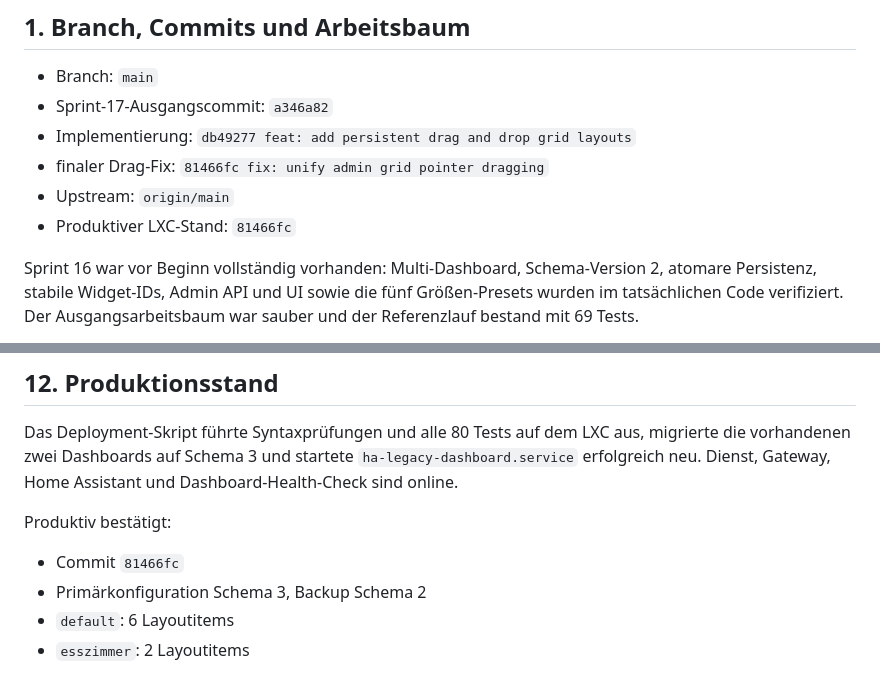
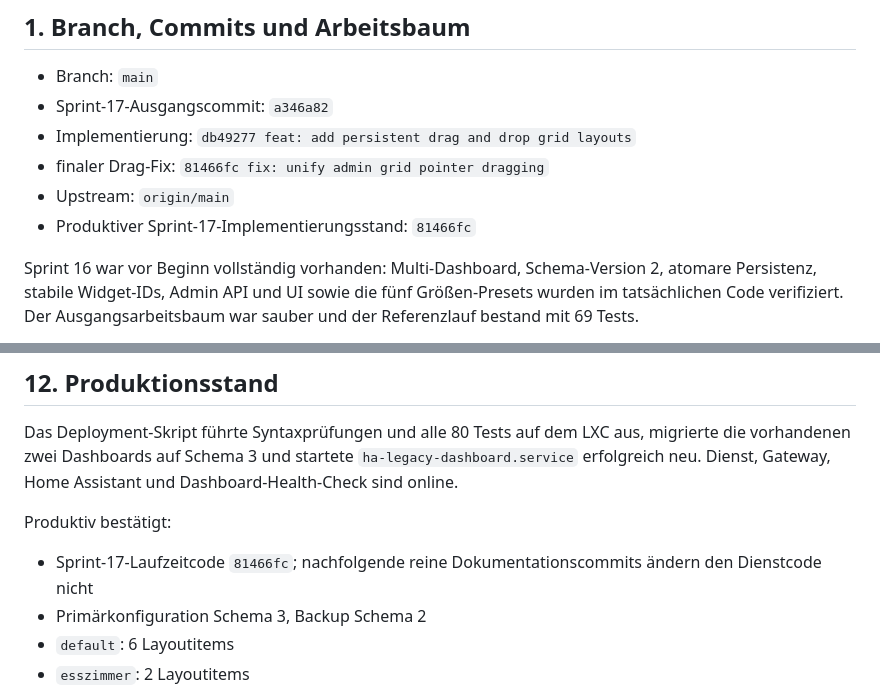
Before and after one commit to tekky85/ha-legacy-dashboard, a Markdown page: docs/PROJECT_STATUS.md, 2 parts joined by grey strips. GitHub-like rendering.

Commit message:
docs: clarify sprint 17 runtime revision

```diff
--- a/docs/PROJECT_STATUS.md
+++ b/docs/PROJECT_STATUS.md
@@ -13,7 +13,7 @@ und keine Admin-Tokens.
 - Implementierung: `db49277 feat: add persistent drag and drop grid layouts`
 - finaler Drag-Fix: `81466fc fix: unify admin grid pointer dragging`
 - Upstream: `origin/main`
-- Produktiver LXC-Stand: `81466fc`
+- Produktiver Sprint-17-Implementierungsstand: `81466fc`
 
 Sprint 16 war vor Beginn vollständig vorhanden: Multi-Dashboard,
 Schema-Version 2, atomare Persistenz, stabile Widget-IDs, Admin API und UI
@@ -233,7 +233,8 @@ und Dashboard-Health-Check sind online.
 
 Produktiv bestätigt:
 
-- Commit `81466fc`
+- Sprint-17-Laufzeitcode `81466fc`; nachfolgende reine
+  Dokumentationscommits ändern den Dienstcode nicht
 - Primärkonfiguration Schema 3, Backup Schema 2
 - `default`: 6 Layoutitems
 - `esszimmer`: 2 Layoutitems
```
